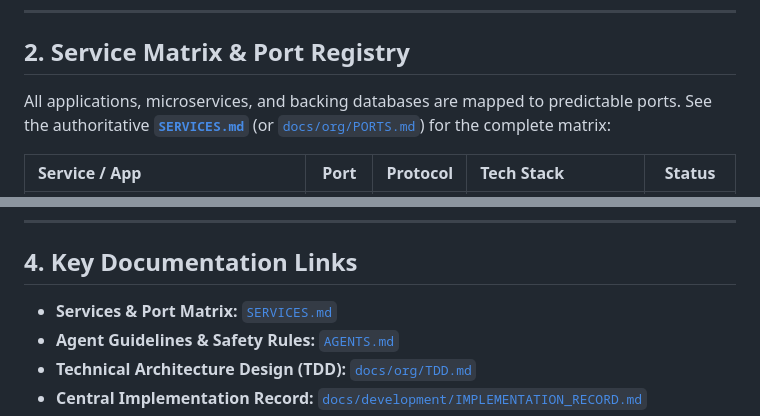
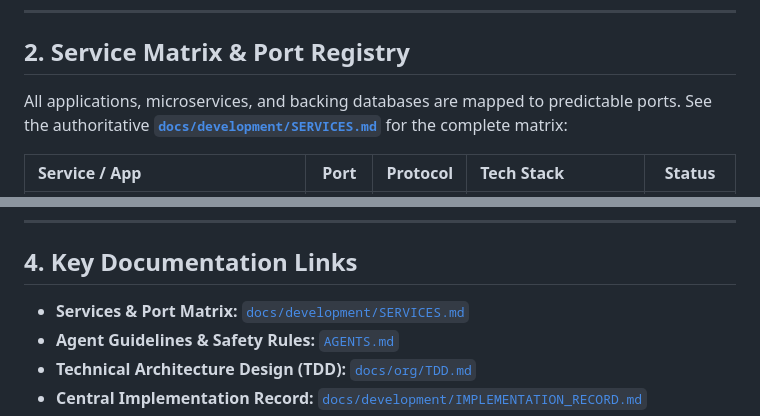
Before and after one commit to forginity/forginity, a Markdown page: README.md, 2 parts joined by grey strips. Rendered like a GitHub page.

```diff
--- a/README.md
+++ b/README.md
@@ -29,7 +29,7 @@ forginity/
 ## 2. Service Matrix & Port Registry
 
 All applications, microservices, and backing databases are mapped to predictable ports.
-See the authoritative **[`SERVICES.md`](file:///home/vikas/Documents/forginity/SERVICES.md)** (or [`docs/org/PORTS.md`](file:///home/vikas/Documents/forginity/docs/org/PORTS.md)) for the complete matrix:
+See the authoritative **[`docs/development/SERVICES.md`](file:///home/vikas/Documents/forginity/docs/development/SERVICES.md)** for the complete matrix:
 
 | Service / App | Port | Protocol | Tech Stack | Status |
 | :--- | :---: | :---: | :--- | :---: |
@@ -69,7 +69,7 @@ pnpm run build
 
 ## 4. Key Documentation Links
 
-- **Services & Port Matrix:** [`SERVICES.md`](file:///home/vikas/Documents/forginity/SERVICES.md)
+- **Services & Port Matrix:** [`docs/development/SERVICES.md`](file:///home/vikas/Documents/forginity/docs/development/SERVICES.md)
 - **Agent Guidelines & Safety Rules:** [`AGENTS.md`](file:///home/vikas/Documents/forginity/AGENTS.md)
 - **Technical Architecture Design (TDD):** [`docs/org/TDD.md`](file:///home/vikas/Documents/forginity/docs/org/TDD.md)
 - **Central Implementation Record:** [`docs/development/IMPLEMENTATION_RECORD.md`](file:///home/vikas/Documents/forginity/docs/development/IMPLEMENTATION_RECORD.md)
```
